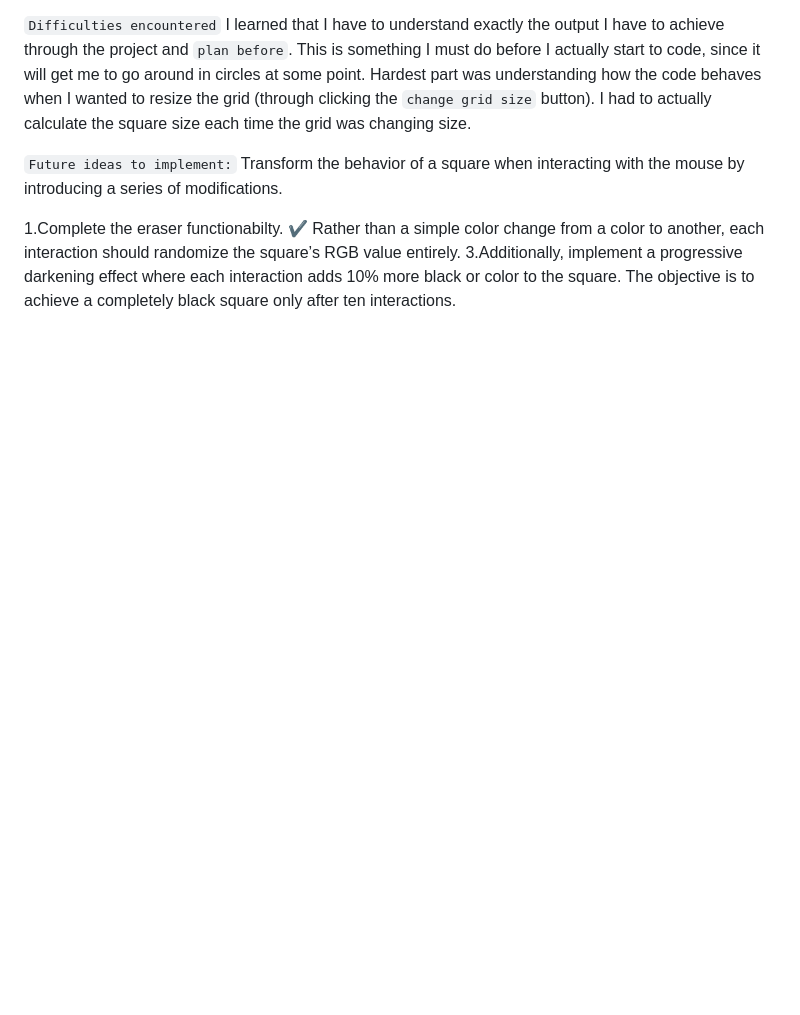
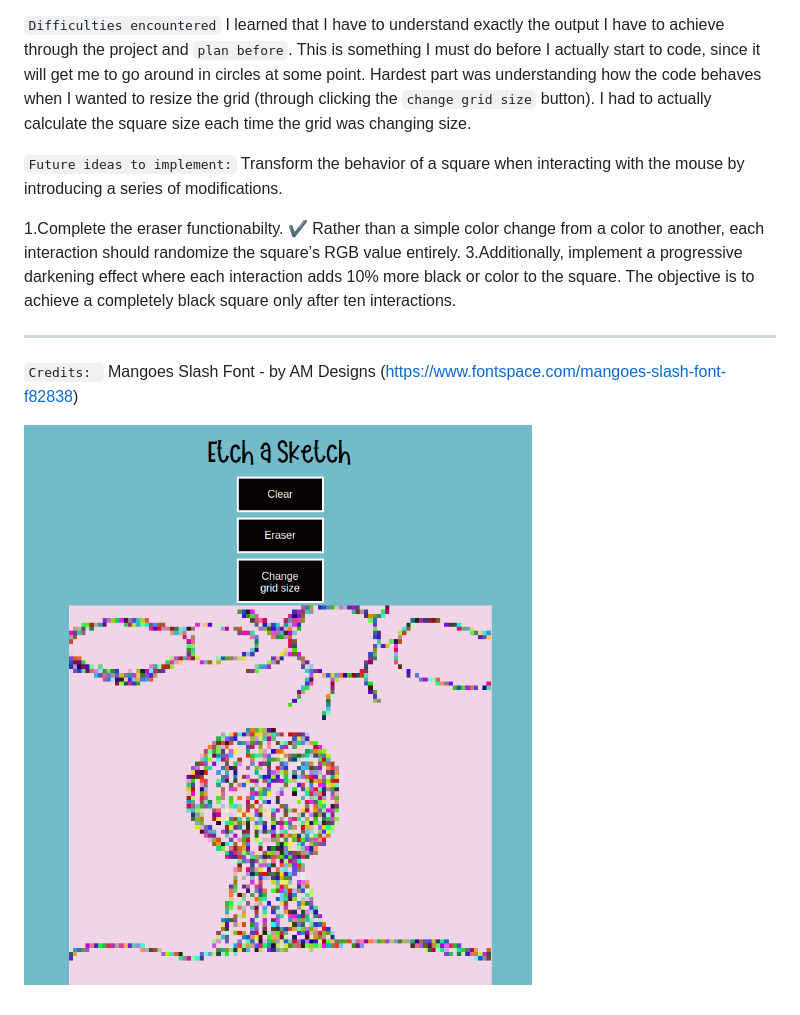
Before and after one commit to rosecodez/Etch-a-Sketch, a Markdown page: README.md, the part around the change. Rendered like a GitHub page; pictures changed too: Etch-A-Sketch.png (added); blank space fills up the shorter version.

Commit message:
Change font, style and readmed

```diff
--- a/README.md
+++ b/README.md
@@ -20,3 +20,10 @@ Transform the behavior of a square when interacting with the mouse by introducin
 1.Complete the eraser functionabilty.
 ✔️ Rather than a simple color change from a color to another, each interaction should randomize the square’s RGB value entirely.
 3.Additionally, implement a progressive darkening effect where each interaction adds 10% more black or color to the square. The objective is to achieve a completely black square only after ten interactions.
+
+
+---
+`Credits: `
+Mangoes Slash Font - by AM Designs (https://www.fontspace.com/mangoes-slash-font-f82838)
+
+![Alt text](Etch-A-Sketch.png)
```
Also changed, not shown: images/Etch-A-Sketch.png (added), 3 other files.
